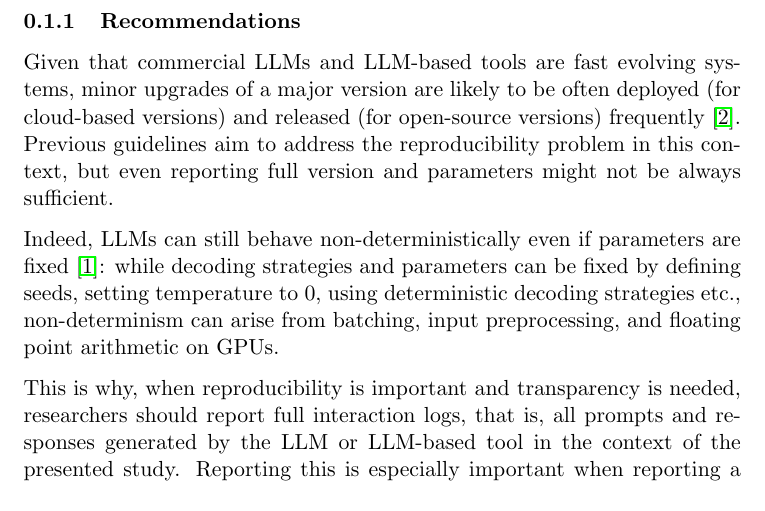
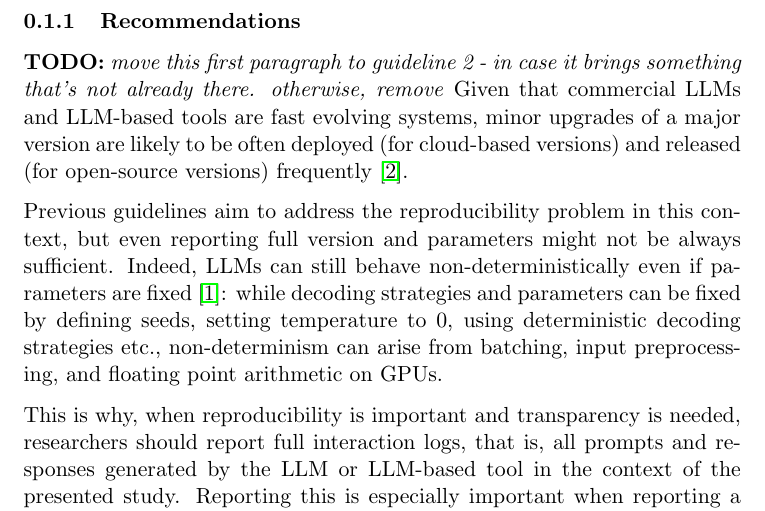
Before and after one commit to se-uhd/llm-guidelines-website, a LaTeX document (guidelines/_sources/05_report-interaction-logs.tex): part of page 1 of 3, cut so that both start at the same text. Compiled offline with pdfLaTeX.

Commit message:
removed duplication with

```diff
--- a/guidelines/_sources/05_report-interaction-logs.tex
+++ b/guidelines/_sources/05_report-interaction-logs.tex
@@ -25,9 +25,10 @@
 
 \subsubsection{Recommendations}
 
-Given that commercial LLMs and LLM-based tools are fast evolving systems, minor upgrades of a major version are likely to be often deployed (for cloud-based versions) and released (for open-source versions) frequently~\cite{DBLP:journals/corr/abs-2307-09009}. Previous guidelines aim to address the reproducibility problem in this context, but even reporting full version and parameters might not be always sufficient.
+\todo{move this first paragraph to guideline 2 - in case it brings something that's not already there. otherwise, remove}
+Given that commercial LLMs and LLM-based tools are fast evolving systems, minor upgrades of a major version are likely to be often deployed (for cloud-based versions) and released (for open-source versions) frequently~\cite{DBLP:journals/corr/abs-2307-09009}.
 
-Indeed, LLMs can still behave non-deterministically even if parameters are fixed~\cite{Chann2023}: while decoding strategies and parameters can be fixed by defining seeds, setting temperature to 0, using deterministic decoding strategies etc., non-determinism can arise from batching, input preprocessing, and floating point arithmetic on GPUs.
+Previous guidelines aim to address the reproducibility problem in this context, but even reporting full version and parameters might not be always sufficient. Indeed, LLMs can still behave non-deterministically even if parameters are fixed~\cite{Chann2023}: while decoding strategies and parameters can be fixed by defining seeds, setting temperature to 0, using deterministic decoding strategies etc., non-determinism can arise from batching, input preprocessing, and floating point arithmetic on GPUs.
 
 This is why, when reproducibility is important and transparency is needed, researchers should report full interaction logs, that is, all prompts and responses generated by the LLM or LLM-based tool in the context of the presented study.
 Reporting this is especially important when reporting a study targeting commercial SaaS solutions based on LLMs (e.g., ChatGPT) or novel tools that integrate LLMs via cloud APIs where there is even less guarantee of reproducing the state of the LLM-powered system at a later point by a reader of the study who wants to replicate it.
```
